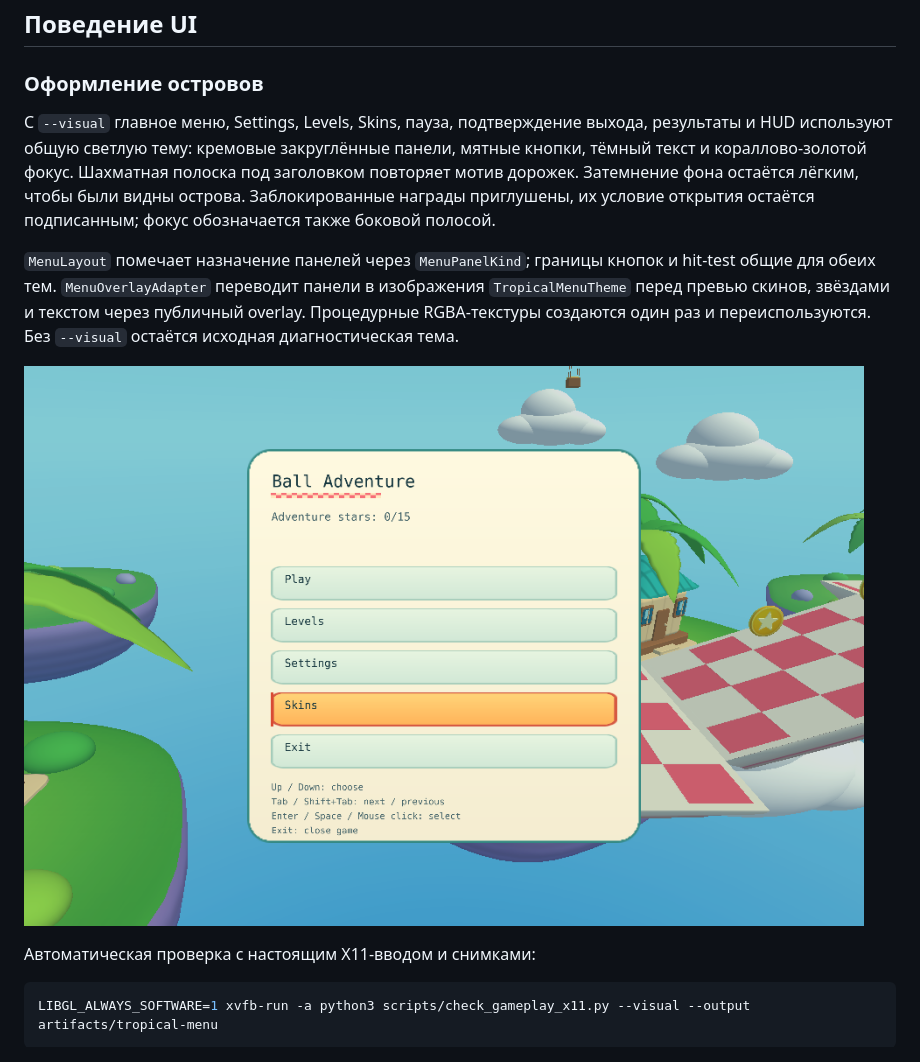
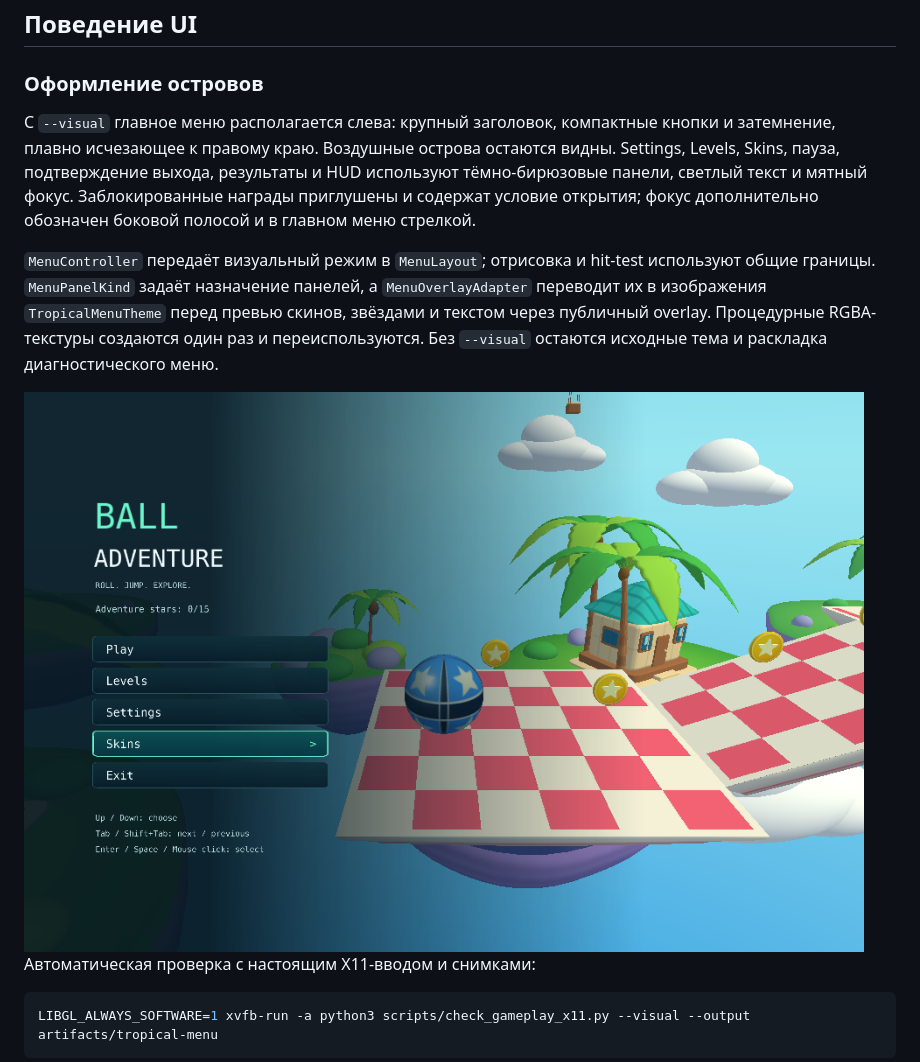
Before and after one commit to alken1t15/simple-platformer, a Markdown page: docs/menu.md, the part around one of its changes. GitHub-like rendering; pictures changed too: docs/images/main-menu.png.

```diff
--- a/docs/menu.md
+++ b/docs/menu.md
@@ -19,16 +19,17 @@ UI/HUD работает с настоящими LevelFlow, GameSession и Presen
 
 ### Оформление островов
 
-С `--visual` главное меню, Settings, Levels, Skins, пауза, подтверждение выхода,
-результаты и HUD используют общую светлую тему: кремовые закруглённые панели,
-мятные кнопки, тёмный текст и кораллово-золотой фокус. Шахматная полоска под
-заголовком повторяет мотив дорожек. Затемнение фона остаётся лёгким, чтобы были
-видны острова. Заблокированные награды приглушены, их условие открытия остаётся
-подписанным; фокус обозначается также боковой полосой.
+С `--visual` главное меню располагается слева: крупный заголовок, компактные
+кнопки и затемнение, плавно исчезающее к правому краю. Воздушные острова остаются
+видны. Settings, Levels, Skins, пауза, подтверждение выхода, результаты и HUD
+используют тёмно-бирюзовые панели, светлый текст и мятный фокус. Заблокированные
+награды приглушены и содержат условие открытия; фокус дополнительно обозначен
+боковой полосой и в главном меню стрелкой.
 
-`MenuLayout` помечает назначение панелей через `MenuPanelKind`; границы кнопок и
-hit-test общие для обеих тем. `MenuOverlayAdapter` переводит панели в изображения
-`TropicalMenuTheme` перед превью скинов, звёздами и текстом через публичный overlay.
-Процедурные RGBA-текстуры создаются один раз и переиспользуются. Без `--visual`
-остаётся исходная диагностическая тема.
+`MenuController` передаёт визуальный режим в `MenuLayout`; отрисовка и hit-test
+используют общие границы. `MenuPanelKind` задаёт назначение панелей, а
+`MenuOverlayAdapter` переводит их в изображения `TropicalMenuTheme` перед превью
+скинов, звёздами и текстом через публичный overlay. Процедурные RGBA-текстуры
+создаются один раз и переиспользуются. Без `--visual` остаются исходные тема и
+раскладка диагностического меню.
 
```
Also changed, not shown: other parts of docs/menu.md (+1 -2 lines), AGENTS.md (+1 -1 lines), README.md (+2 -2 lines), 7 other files.
